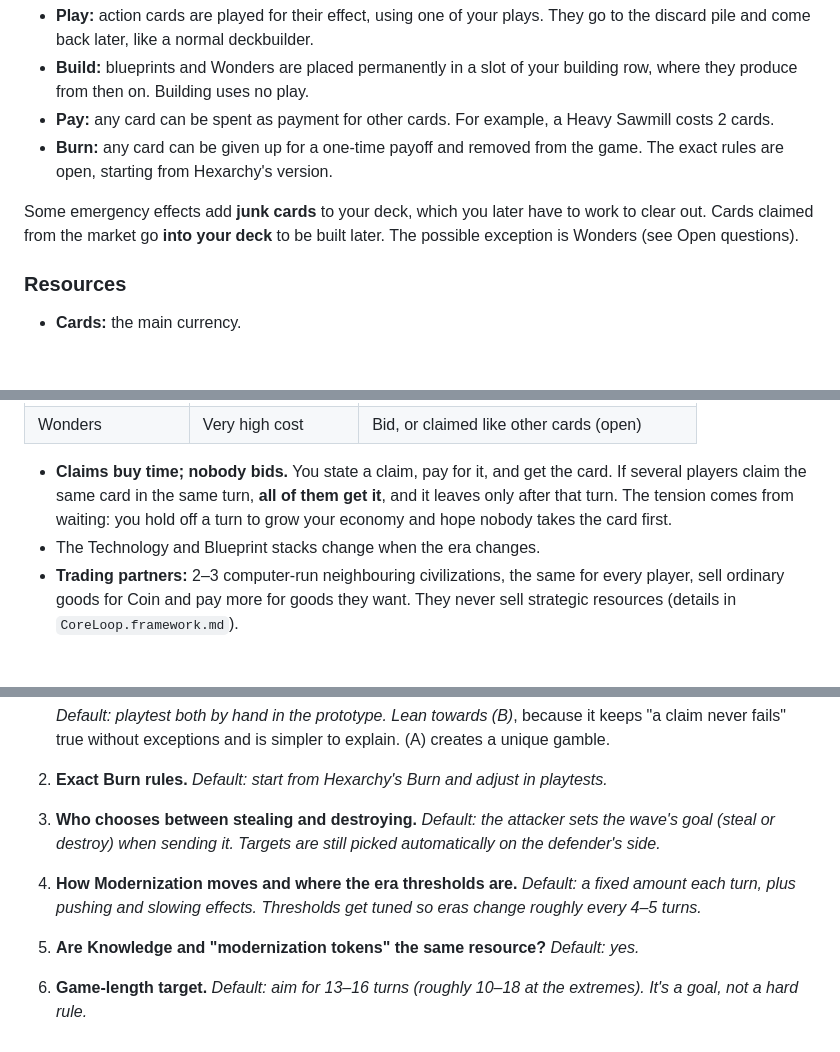
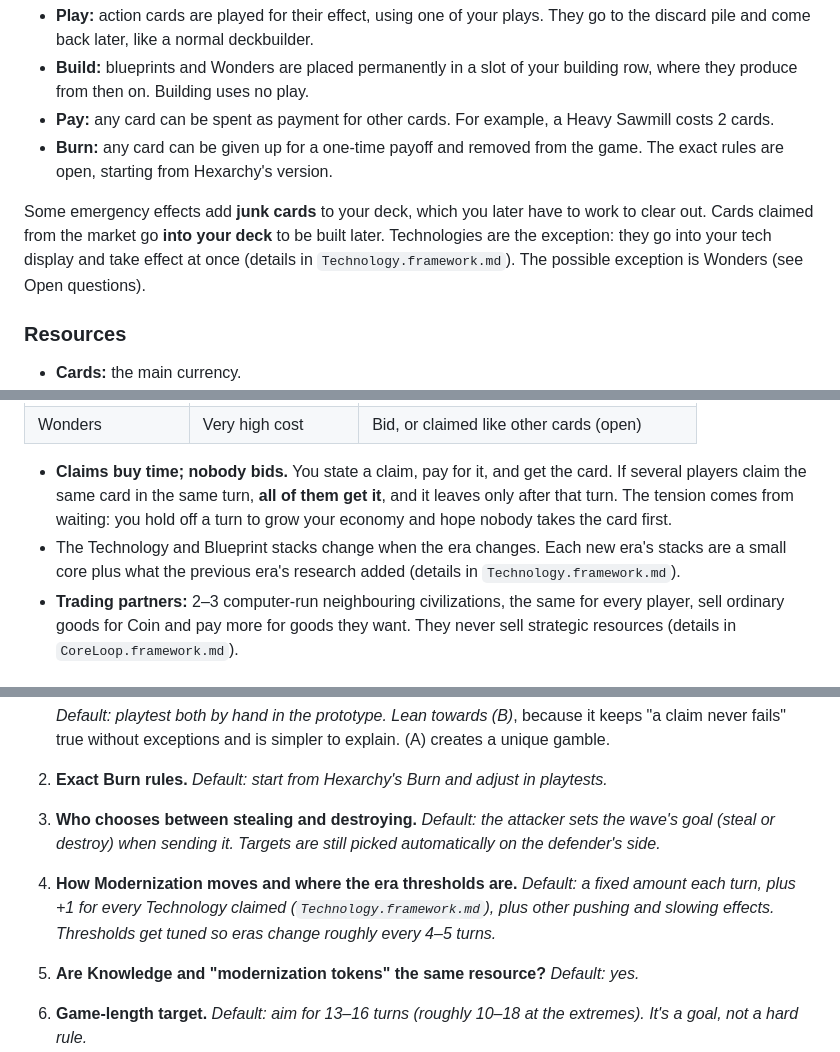
Before and after one commit to ChipCheap/CivCards, a Markdown page: framework.md, 3 parts joined by grey strips. Rendered like a GitHub page; blank space fills up the shorter version.

```diff
--- a/framework.md
+++ b/framework.md
@@ -66,7 +66,7 @@ Every card has one kind, which decides how it is used (details in `CoreLoop.fram
 - **Pay:** any card can be spent as payment for other cards. For example, a Heavy Sawmill costs 2 cards.
 - **Burn:** any card can be given up for a one-time payoff and removed from the game. The exact rules are open, starting from Hexarchy's version.
 
-Some emergency effects add **junk cards** to your deck, which you later have to work to clear out. Cards claimed from the market go **into your deck** to be built later. The possible exception is Wonders (see Open questions).
+Some emergency effects add **junk cards** to your deck, which you later have to work to clear out. Cards claimed from the market go **into your deck** to be built later. Technologies are the exception: they go into your tech display and take effect at once (details in `Technology.framework.md`). The possible exception is Wonders (see Open questions).
 
 ### Resources
 - **Cards:** the main currency.
@@ -91,7 +91,7 @@ There are four shared stacks. Each stack shows cards face-up, and a claimed card
 | Wonders | Very high cost | Bid, or claimed like other cards (open) |
 
 - **Claims buy time; nobody bids.** You state a claim, pay for it, and get the card. If several players claim the same card in the same turn, **all of them get it**, and it leaves only after that turn. The tension comes from waiting: you hold off a turn to grow your economy and hope nobody takes the card first.
-- The Technology and Blueprint stacks change when the era changes.
+- The Technology and Blueprint stacks change when the era changes. Each new era's stacks are a small core plus what the previous era's research added (details in `Technology.framework.md`).
 - **Trading partners:** 2–3 computer-run neighbouring civilizations, the same for every player, sell ordinary goods for Coin and pay more for goods they want. They never sell strategic resources (details in `CoreLoop.framework.md`).
 
 ### Modernization, eras, end of game
@@ -214,7 +214,7 @@ Each has a recommended default.
    *Default: playtest both by hand in the prototype. Lean towards (B)*, because it keeps "a claim never fails" true without exceptions and is simpler to explain. (A) creates a unique gamble.
 2. **Exact Burn rules.** *Default: start from Hexarchy's Burn and adjust in playtests.*
 3. **Who chooses between stealing and destroying.** *Default: the attacker sets the wave's goal (steal or destroy) when sending it. Targets are still picked automatically on the defender's side.*
-4. **How Modernization moves and where the era thresholds are.** *Default: a fixed amount each turn, plus pushing and slowing effects. Thresholds get tuned so eras change roughly every 4–5 turns.*
+4. **How Modernization moves and where the era thresholds are.** *Default: a fixed amount each turn, plus +1 for every Technology claimed (`Technology.framework.md`), plus other pushing and slowing effects. Thresholds get tuned so eras change roughly every 4–5 turns.*
 5. **Are Knowledge and "modernization tokens" the same resource?** *Default: yes.*
 6. **Game-length target.** *Default: aim for 13–16 turns (roughly 10–18 at the extremes). It's a goal, not a hard rule.*
 7. **Make attacking the leader pay off.** *Default: write it down as a design goal checked in playtests (for example, plunder grows with the defender's wealth), not as a strict rule.*
```
Also changed, not shown: Technology.framework.md (added, +200 -0 lines), bench.md (+4 -14 lines).
